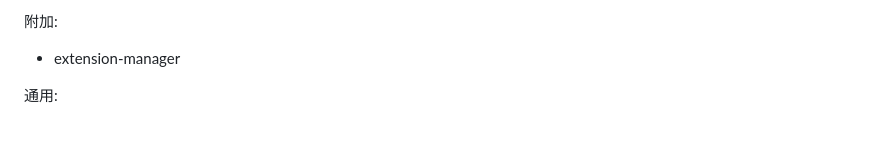
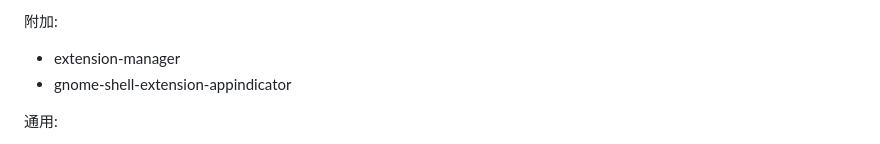
Before and after one commit to FairySunny/FairySunny.github.io, a Markdown page: md/software/archlinux.md, the part around the change. Rendered like a GitHub page.

Commit message:
archlinux: gnome extension appindicator

```diff
--- a/md/software/archlinux.md
+++ b/md/software/archlinux.md
@@ -108,6 +108,7 @@
 附加:
 
 - extension-manager
+- gnome-shell-extension-appindicator
 
 通用:
 
```
